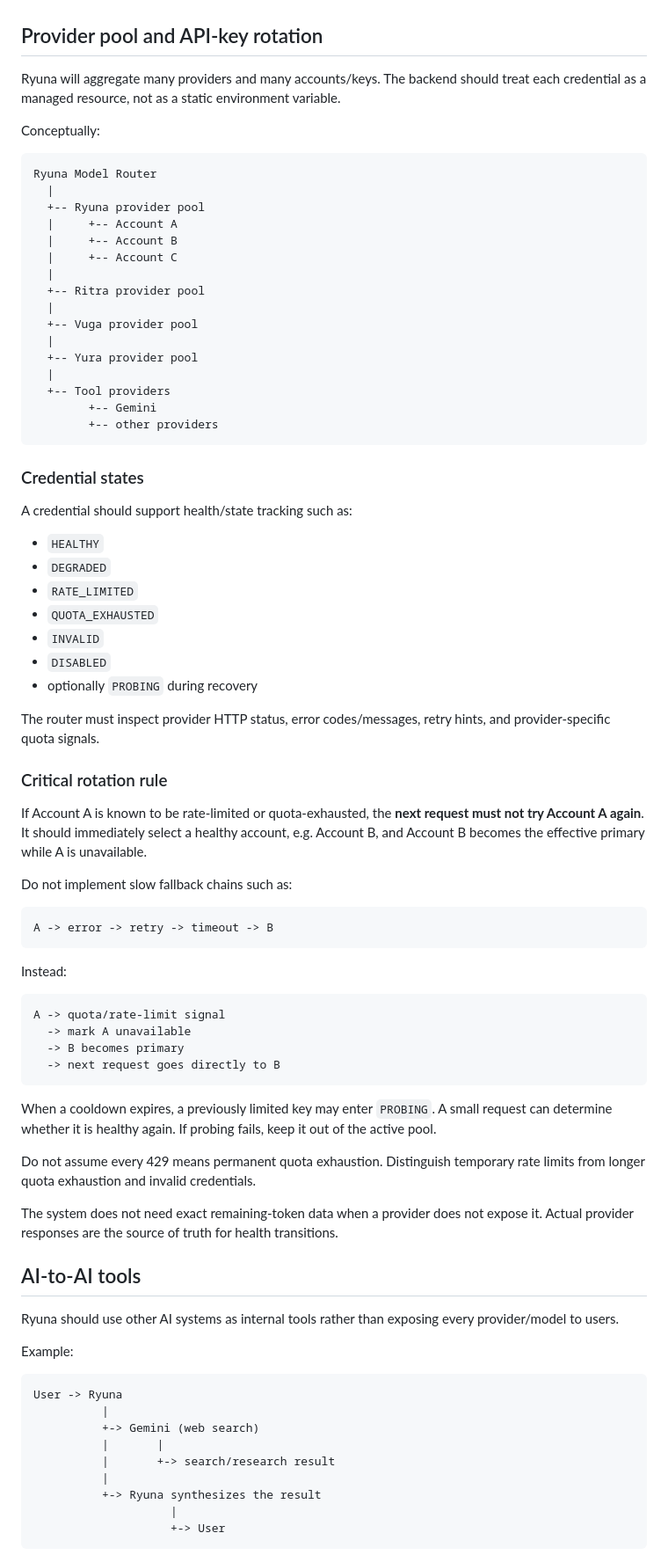
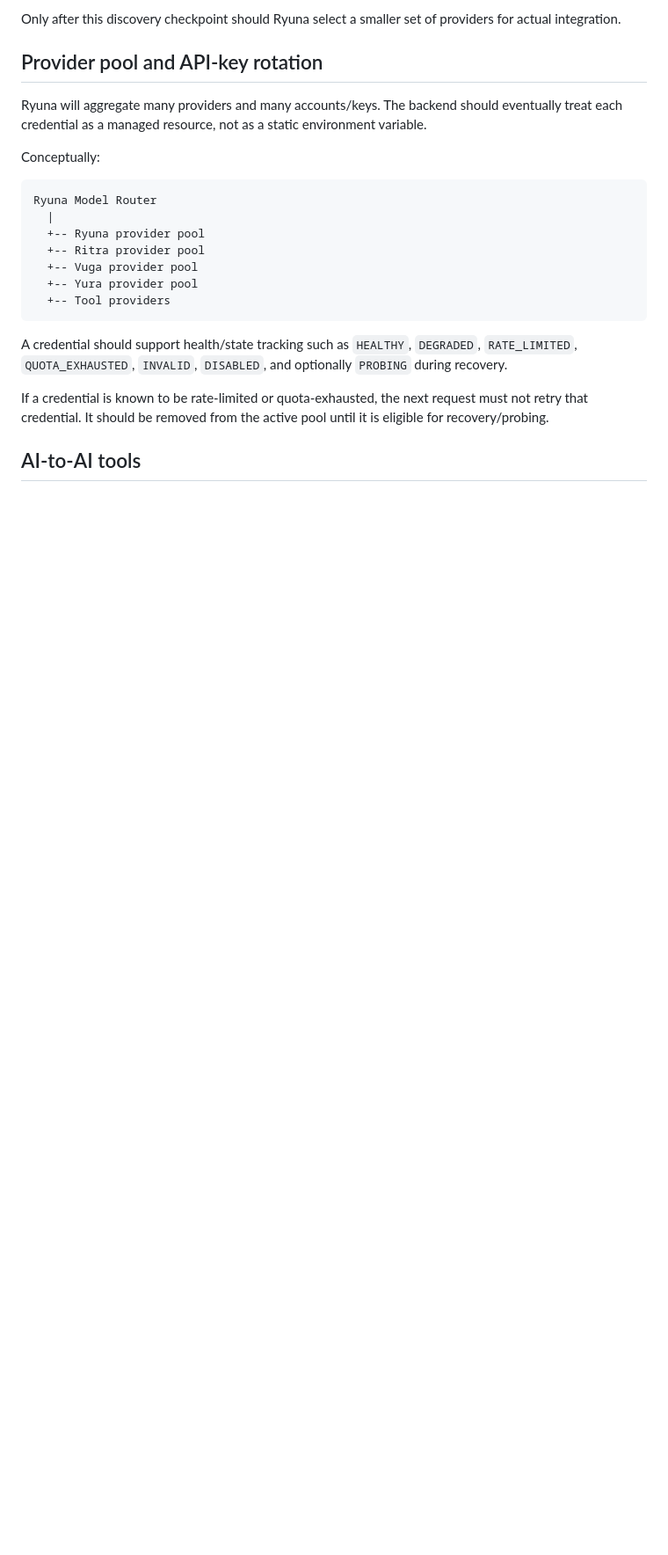
Before and after one commit to Vexcompany/Axiom-chat, a Markdown page: README.md, the part around one of its changes. Shown at 88% size. Rendered like a GitHub page; blank space fills up the shorter version.

````diff
--- a/README.md
+++ b/README.md
@@ -30,7 +87,8 @@ Never place provider API keys in frontend code. The frontend should not need to
+Only after this discovery checkpoint should Ryuna select a smaller set of providers for actual integration.
 
 ## Provider pool and API-key rotation
 
-Ryuna will aggregate many providers and many accounts/keys. The backend should treat each credential as a managed resource, not as a static environment variable.
+Ryuna will aggregate many providers and many accounts/keys. The backend should eventually treat each credential as a managed resource, not as a static environment variable.
 
 Conceptually:
 
@@ -38,75 +96,15 @@ Conceptually:
 Ryuna Model Router
   |
   +-- Ryuna provider pool
-  |     +-- Account A
-  |     +-- Account B
-  |     +-- Account C
-  |
   +-- Ritra provider pool
-  |
   +-- Vuga provider pool
-  |
   +-- Yura provider pool
-  |
   +-- Tool providers
-        +-- Gemini
-        +-- other providers
 ```
 
-### Credential states
+A credential should support health/state tracking such as `HEALTHY`, `DEGRADED`, `RATE_LIMITED`, `QUOTA_EXHAUSTED`, `INVALID`, `DISABLED`, and optionally `PROBING` during recovery.
 
-A credential should support health/state tracking such as:
-
-- `HEALTHY`
-- `DEGRADED`
-- `RATE_LIMITED`
-- `QUOTA_EXHAUSTED`
-- `INVALID`
-- `DISABLED`
-- optionally `PROBING` during recovery
-
-The router must inspect provider HTTP status, error codes/messages, retry hints, and provider-specific quota signals.
-
-### Critical rotation rule
-
-If Account A is known to be rate-limited or quota-exhausted, the **next request must not try Account A again**. It should immediately select a healthy account, e.g. Account B, and Account B becomes the effective primary while A is unavailable.
-
-Do not implement slow fallback chains such as:
-
-```text
-A -> error -> retry -> timeout -> B
-```
-
-Instead:
-
-```text
-A -> quota/rate-limit signal
-  -> mark A unavailable
-  -> B becomes primary
-  -> next request goes directly to B
-```
-
-When a cooldown expires, a previously limited key may enter `PROBING`. A small request can determine whether it is healthy again. If probing fails, keep it out of the active pool.
-
-Do not assume every 429 means permanent quota exhaustion. Distinguish temporary rate limits from longer quota exhaustion and invalid credentials.
-
-The system does not need exact remaining-token data when a provider does not expose it. Actual provider responses are the source of truth for health transitions.
+If a credential is known to be rate-limited or quota-exhausted, the next request must not retry that credential. It should be removed from the active pool until it is eligible for recovery/probing.
 
 ## AI-to-AI tools
 
-Ryuna should use other AI systems as internal tools rather than exposing every provider/model to users.
-
-Example:
-
-```text
-User -> Ryuna
-          |
-          +-> Gemini (web search)
-          |       |
-          |       +-> search/research result
-          |
-          +-> Ryuna synthesizes the result
-                    |
-                    +-> User
-```
-
````
Also changed, not shown: other parts of README.md (+74 -137 lines).
